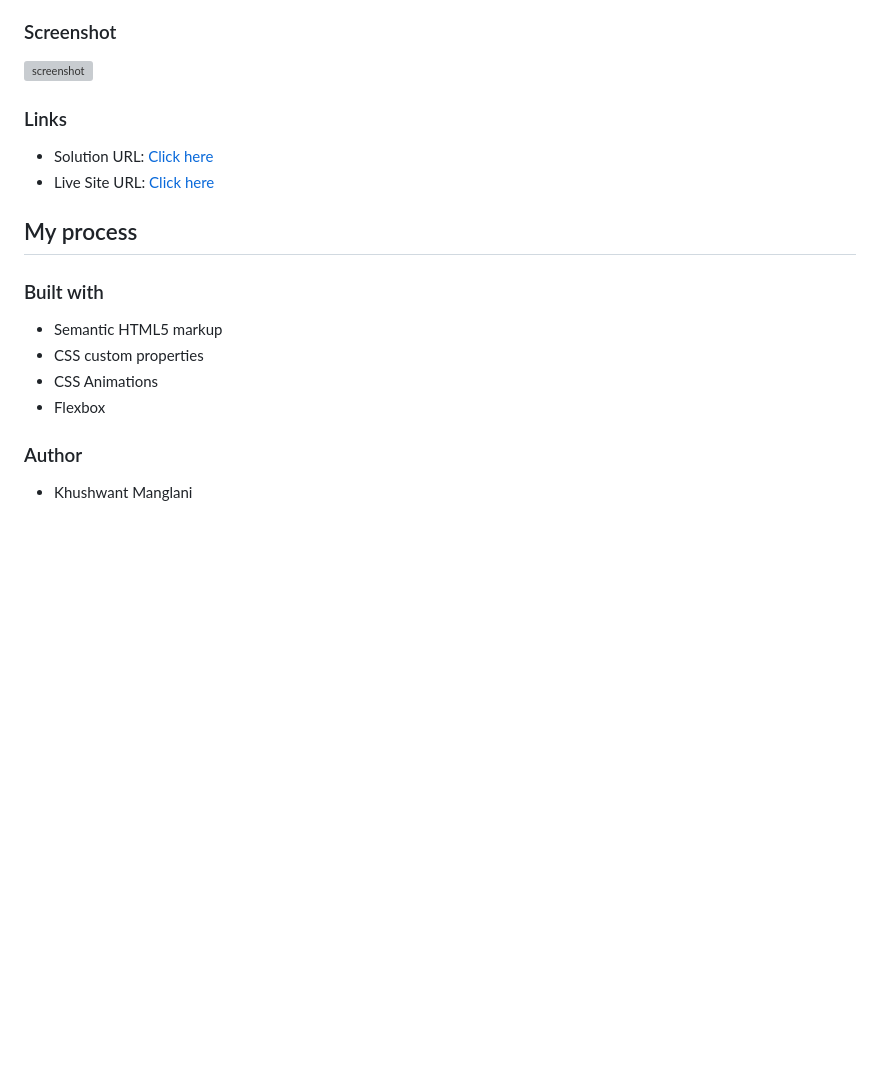
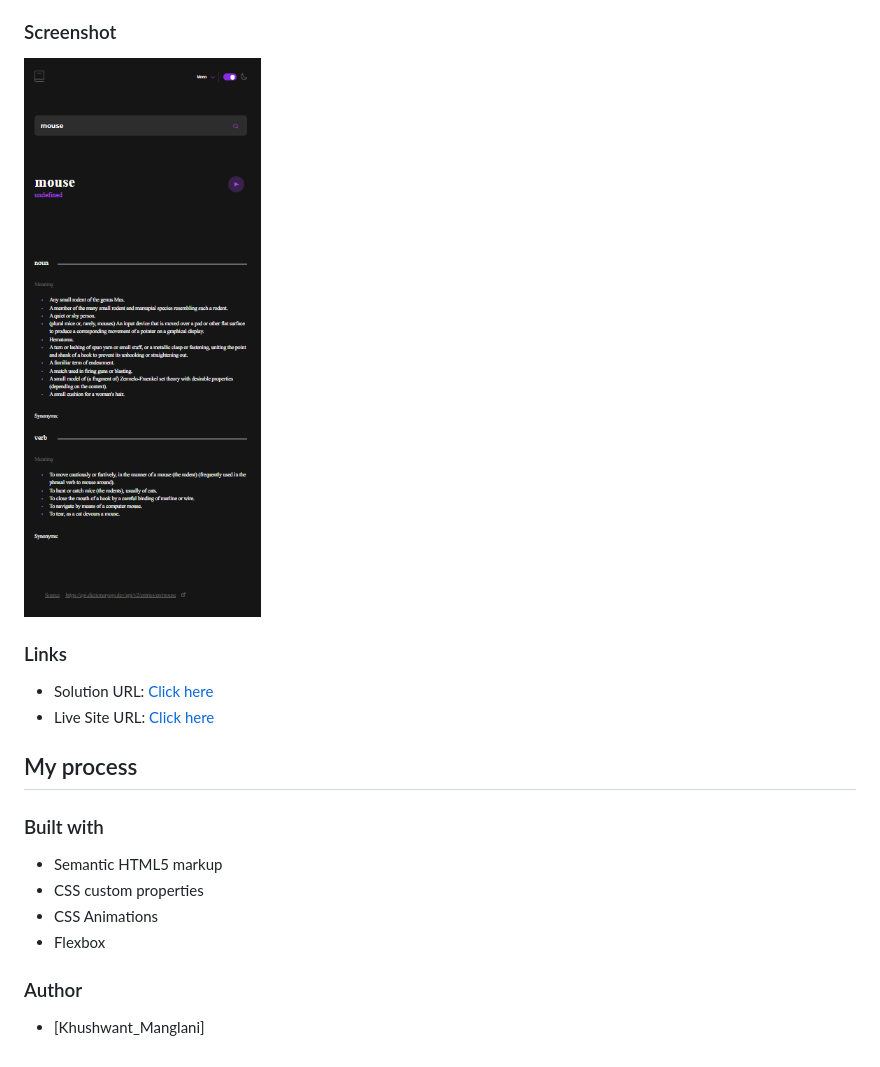
Before and after one commit to Khushwant-Manglani/Dictionary-web-app-Frontend-mentor-, a Markdown page: README.md, the part around the change printed below. Rendered like a GitHub page; pictures changed too: screenshot.png; blank space fills up the shorter version; grey boxes are pictures that could not be loaded.

```diff
--- a/README.md
+++ b/README.md
@@ -31,7 +31,7 @@ Users should be able to:
 
 ### Screenshot
 
-![screenshot]()
+![screenshot](./screenshot.png)
 
 ### Links
 
@@ -49,4 +49,4 @@ Users should be able to:
 
 ### Author
 
-- Khushwant Manglani
+- [Khushwant_Manglani]
```
Also changed, not shown: other parts of README.md (+1 -1 lines), 4 other files.
